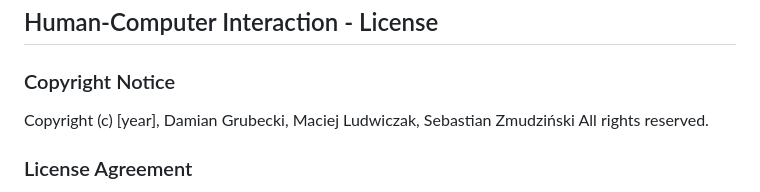
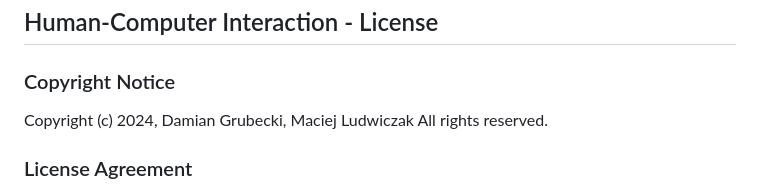
Before and after one commit to IVDamianVI/LegalQuest, a Markdown page: LICENSE.md, the part around the change. Rendered like a GitHub page.

```diff
--- a/LICENSE.md
+++ b/LICENSE.md
@@ -4,7 +4,7 @@
 
 ### Copyright Notice
 
-Copyright (c) [year], Damian Grubecki, Maciej Ludwiczak, Sebastian Zmudziński
+Copyright (c) 2024, Damian Grubecki, Maciej Ludwiczak
 All rights reserved.
 
 ### License Agreement
```
